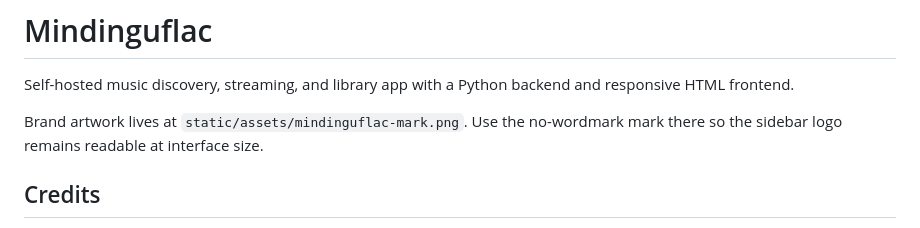
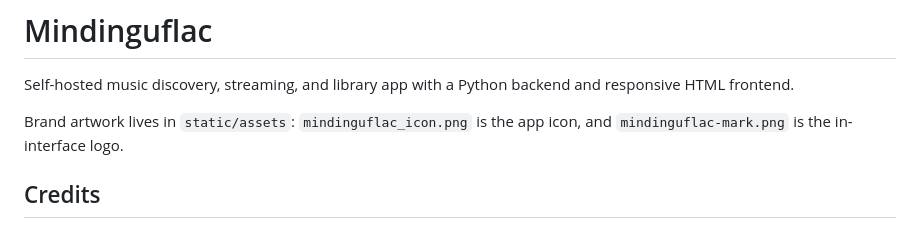
Before and after one commit to mindingulove/MindinguFlac, a Markdown page: README.md, the part around the change. Drawn GitHub-style.

Commit message:
Use separate app and interface icons

```diff
--- a/README.md
+++ b/README.md
@@ -2,7 +2,7 @@
 
 Self-hosted music discovery, streaming, and library app with a Python backend and responsive HTML frontend.
 
-Brand artwork lives at `static/assets/mindinguflac-mark.png`. Use the no-wordmark mark there so the sidebar logo remains readable at interface size.
+Brand artwork lives in `static/assets`: `mindinguflac_icon.png` is the app icon, and `mindinguflac-mark.png` is the in-interface logo.
 
 ## Credits
 
```
Also changed, not shown: static/assets/mindinguflac_icon.png (added), 2 other files.
